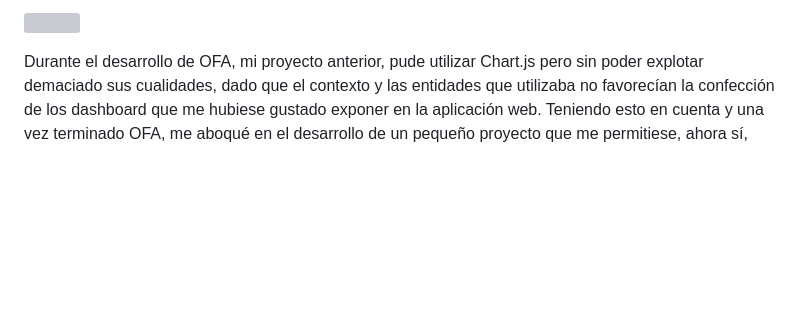
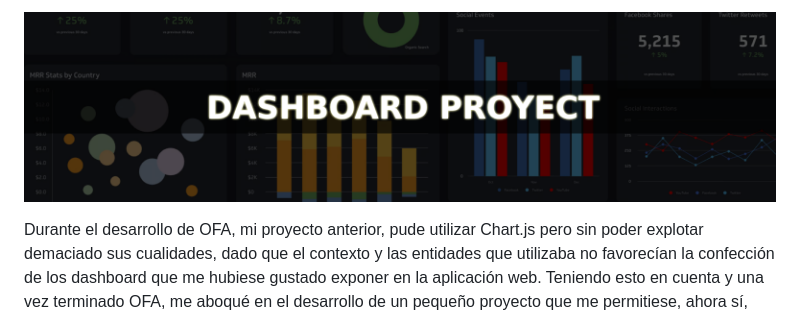
Before and after one commit to ClaudioTilbe/dashboard.proyect, a Markdown page: README.md, the part around the change. Rendered like a GitHub page; blank space fills up the shorter version; grey boxes are pictures that could not be loaded.

```diff
--- a/README.md
+++ b/README.md
@@ -1,4 +1,4 @@
-![](./Imagenes/header.png)
+![](./assets/Imagenes/header.png)
 
 Durante el desarrollo de OFA, mi proyecto anterior, pude utilizar Chart.js pero sin poder explotar demaciado sus cualidades, dado que el contexto y las entidades que utilizaba no favorecían la confección de los dashboard que me hubiese gustado exponer en la aplicación web. Teniendo esto en cuenta y una vez terminado OFA, me aboqué en el desarrollo de un pequeño proyecto que me permitiese, ahora sí, utilizar las características que esta biblioteca me ofrecía, por lo que finalmente inicié el desarrollo de **dashboard.proyect**.
 
```
